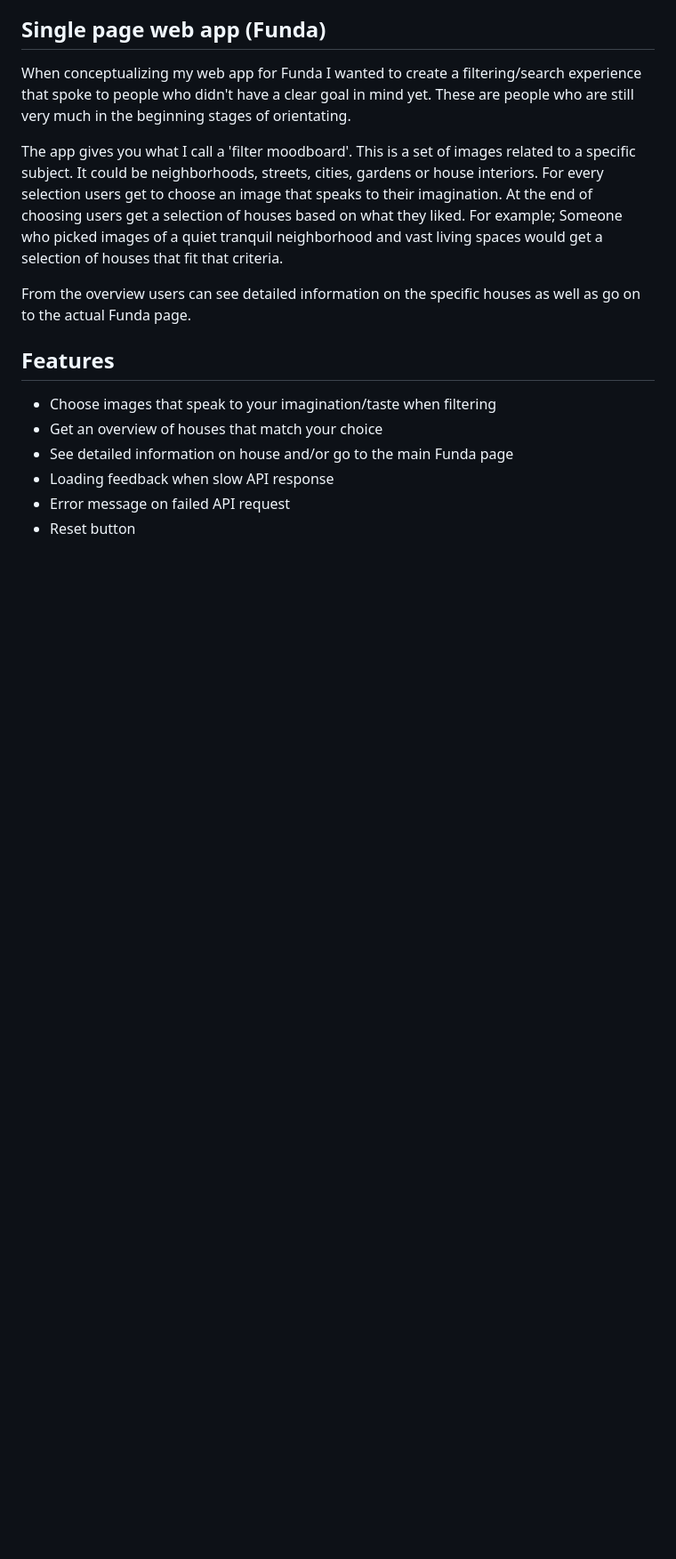
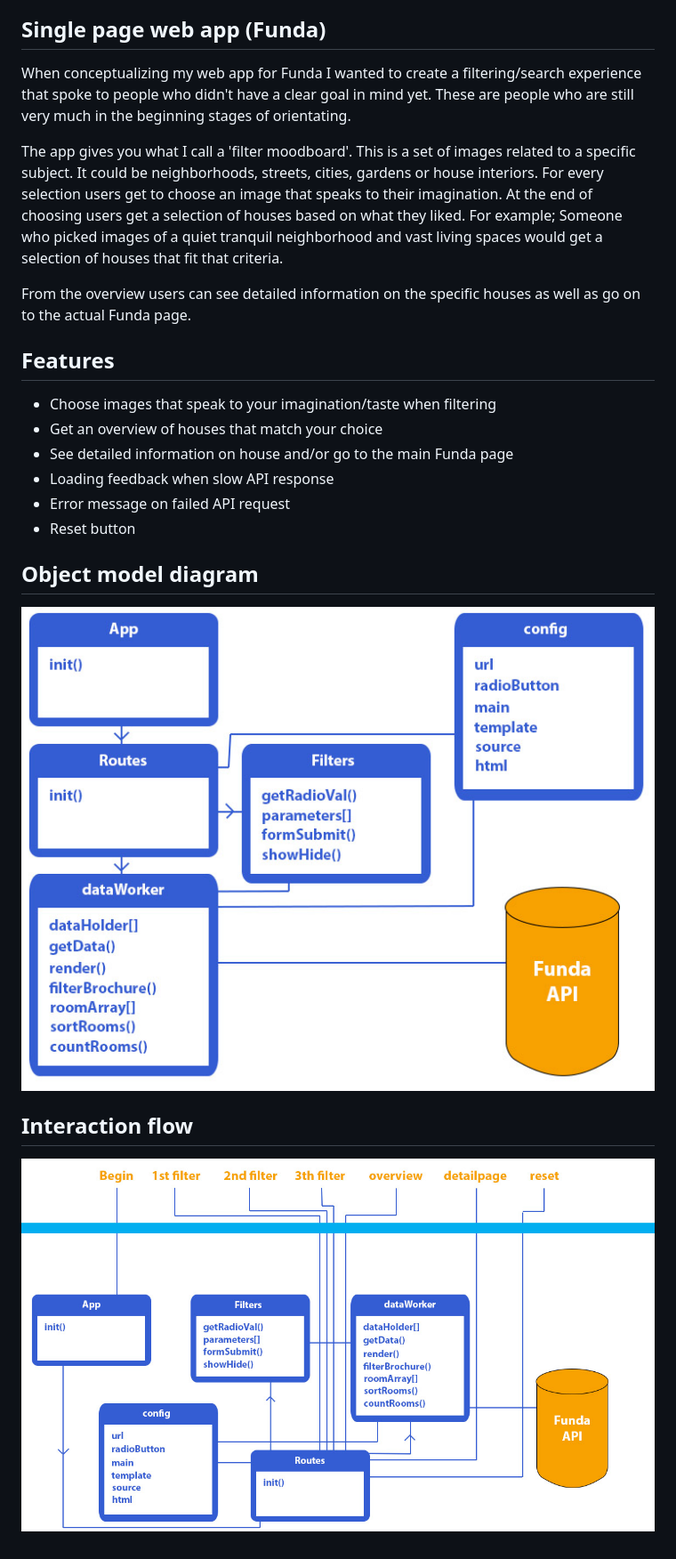
Before and after one commit to Zishrodrigues/web-app-from-scratch, a Markdown page: final-her/README.md, the part around the change. Shown: that part at 89% size. Drawn GitHub-style; pictures changed too: wafs-diagram.jpg (added), wafs-flow.jpg (added); blank space fills up the shorter version.

```diff
--- a/final-her/README.md
+++ b/final-her/README.md
@@ -20,3 +20,9 @@ From the overview users can see detailed information on the specific houses as w
 * Loading feedback when slow API response
 * Error message on failed API request
 * Reset button
+
+## Object model diagram
+![diagram](https://raw.githubusercontent.com/zishrodrigues/web-app-from-scratch/master/wafs-diagram.jpg)
+
+## Interaction flow
+![flow](https://raw.githubusercontent.com/zishrodrigues/web-app-from-scratch/master/wafs-flow.jpg)
```
